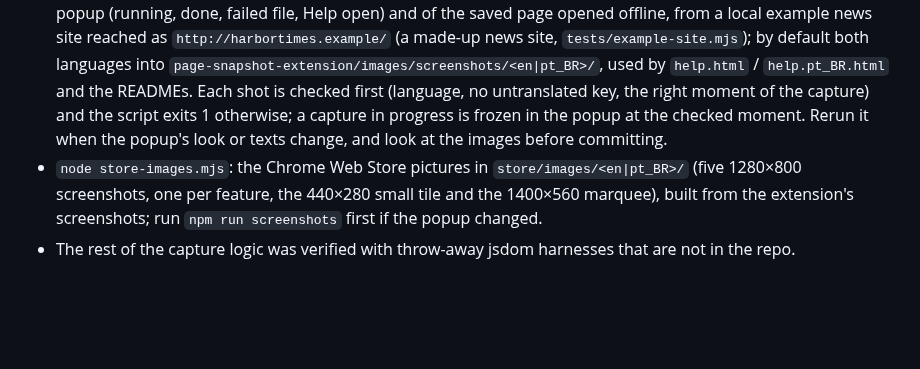
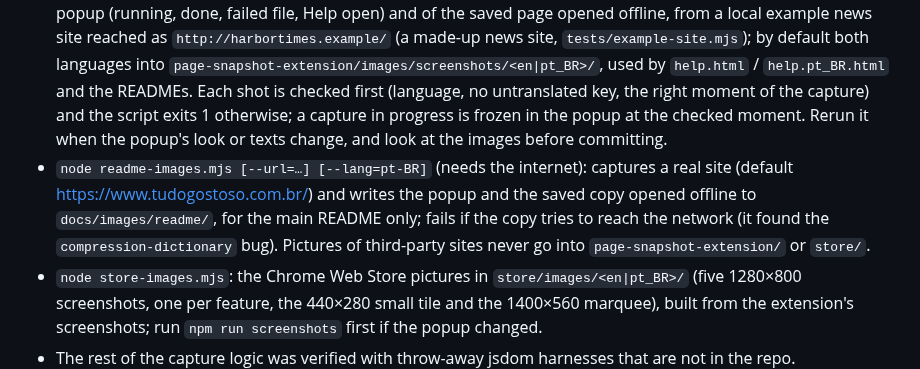
Before and after one commit to asantos43/webpage-snapshot, a Markdown page: CLAUDE.md, the part around the change. Drawn GitHub-style; blank space fills up the shorter version.

```diff
--- a/CLAUDE.md
+++ b/CLAUDE.md
@@ -23,6 +23,7 @@ Rules that shape the design:
 - `npm run carousel` (`node carousel.mjs`): end-to-end capture of a local test page with a 12-item carousel and files from a second site the extension has no permission for, through the real popup (`chrome.action.openPopup`): all items recorded, the page put back on item 1, the ZIP downloaded and its carousel working offline with no network request, OK, closing the popup mid-capture, Cancel (carousel restored, nothing saved, debugger released). Playwright cannot reach the real popup's page, so the test opens `popup.html` in its own window to click its buttons; `activeTab` cannot be granted under automation, so it loads a copy of the extension with the test site as a host permission.
 - `npm run store-policy` (`node store-policy.mjs`): static checks from `docs/STORE-POLICY.md`: the exact permission list (each justified there), no host permissions, no eval or remote code, no network host named in the code, the two locales complete and every message used, name/description within the store's limits in each language, the store pictures' sizes and descriptions, icons without third-party metadata.
 - `npm run screenshots` (`node screenshots.mjs [--lang=en|pt-BR] [--out=<folder>]`): real screenshots of the popup (running, done, failed file, Help open) and of the saved page opened offline, from a local example news site reached as `http://harbortimes.example/` (a made-up news site, `tests/example-site.mjs`); by default both languages into `page-snapshot-extension/images/screenshots/<en|pt_BR>/`, used by `help.html` / `help.pt_BR.html` and the READMEs. Each shot is checked first (language, no untranslated key, the right moment of the capture) and the script exits 1 otherwise; a capture in progress is frozen in the popup at the checked moment. Rerun it when the popup's look or texts change, and look at the images before committing.
+- `node readme-images.mjs [--url=…] [--lang=pt-BR]` (needs the internet): captures a real site (default https://www.tudogostoso.com.br/) and writes the popup and the saved copy opened offline to `docs/images/readme/`, for the main README only; fails if the copy tries to reach the network (it found the `compression-dictionary` bug). Pictures of third-party sites never go into `page-snapshot-extension/` or `store/`.
 - `node store-images.mjs`: the Chrome Web Store pictures in `store/images/<en|pt_BR>/` (five 1280×800 screenshots, one per feature, the 440×280 small tile and the 1400×560 marquee), built from the extension's screenshots; run `npm run screenshots` first if the popup changed.
 - The rest of the capture logic was verified with throw-away jsdom harnesses that are not in the repo.
 
```
Also changed, not shown: README.md (+11 -1 lines), docs/images/readme/popup-done.png (added), docs/images/readme/snapshot-offline.png (added), 3 other files.
